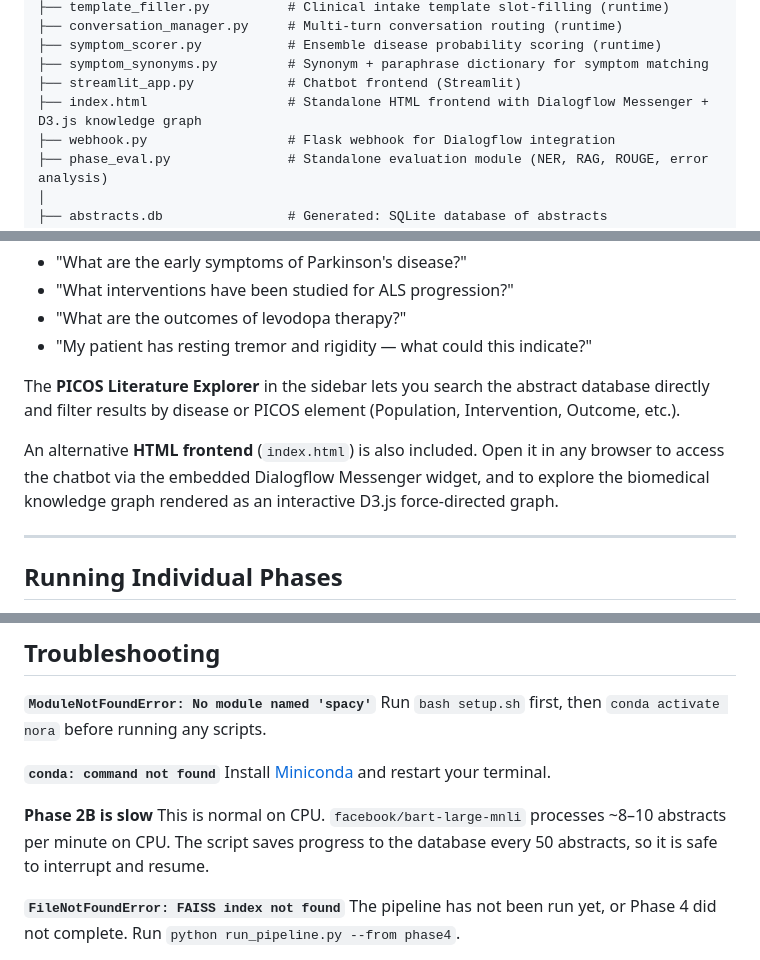
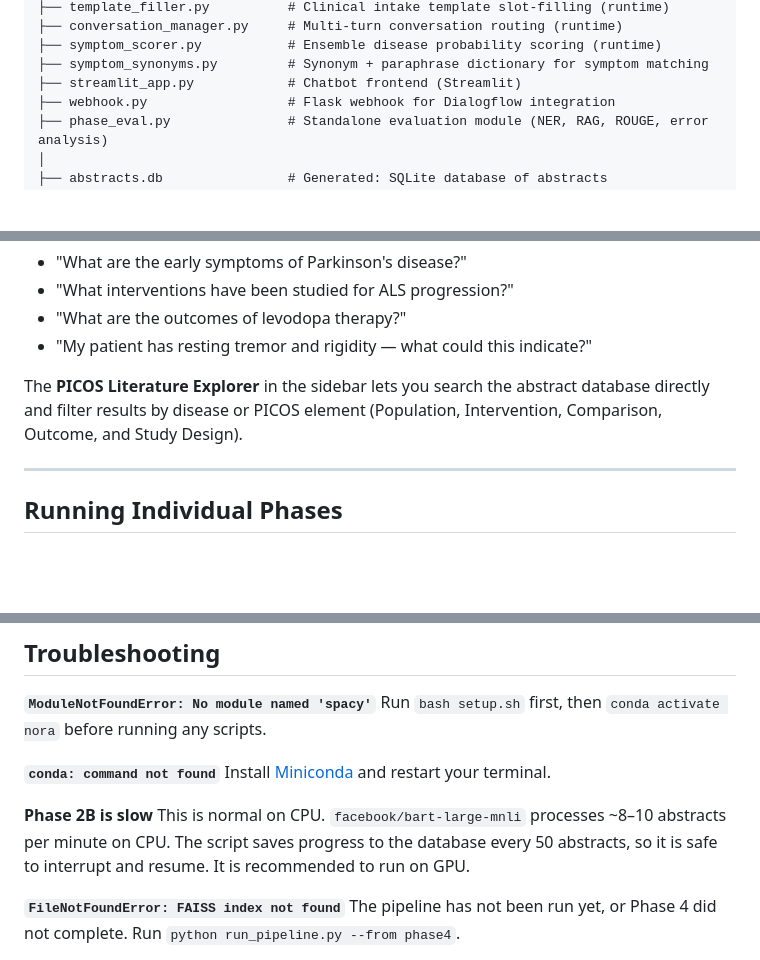
Before and after one commit to jvuhoang/DTI5125-Capstone, a Markdown page: README.md, 3 parts joined by grey strips. Drawn GitHub-style; blank space fills up the shorter version.

```diff
--- a/README.md
+++ b/README.md
@@ -171,7 +171,6 @@ DTI5125 Capstone/
 ├── symptom_scorer.py           # Ensemble disease probability scoring (runtime)
 ├── symptom_synonyms.py         # Synonym + paraphrase dictionary for symptom matching
 ├── streamlit_app.py            # Chatbot frontend (Streamlit)
-├── index.html                  # Standalone HTML frontend with Dialogflow Messenger + D3.js knowledge graph
 ├── webhook.py                  # Flask webhook for Dialogflow integration
 ├── phase_eval.py               # Standalone evaluation module (NER, RAG, ROUGE, error analysis)
 │
@@ -213,9 +212,7 @@ Once running, the chatbot has two main modes:
 - "What are the outcomes of levodopa therapy?"
 - "My patient has resting tremor and rigidity — what could this indicate?"
 
-The **PICOS Literature Explorer** in the sidebar lets you search the abstract database directly and filter results by disease or PICOS element (Population, Intervention, Outcome, etc.).
-
-An alternative **HTML frontend** (`index.html`) is also included. Open it in any browser to access the chatbot via the embedded Dialogflow Messenger widget, and to explore the biomedical knowledge graph rendered as an interactive D3.js force-directed graph.
+The **PICOS Literature Explorer** in the sidebar lets you search the abstract database directly and filter results by disease or PICOS element (Population, Intervention, Comparison, Outcome, and Study Design).
 
 ---
 
@@ -247,7 +244,7 @@ Run `bash setup.sh` first, then `conda activate nora` before running any scripts
 Install [Miniconda](https://docs.anaconda.com/miniconda/) and restart your terminal.
 
 **Phase 2B is slow**
-This is normal on CPU. `facebook/bart-large-mnli` processes ~8–10 abstracts per minute on CPU. The script saves progress to the database every 50 abstracts, so it is safe to interrupt and resume.
+This is normal on CPU. `facebook/bart-large-mnli` processes ~8–10 abstracts per minute on CPU. The script saves progress to the database every 50 abstracts, so it is safe to interrupt and resume. It is recommended to run on GPU.
 
 **`FileNotFoundError: FAISS index not found`**
 The pipeline has not been run yet, or Phase 4 did not complete. Run `python run_pipeline.py --from phase4`.
```
